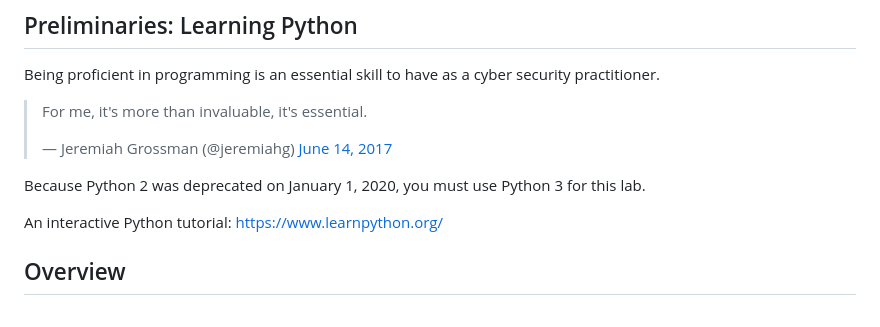
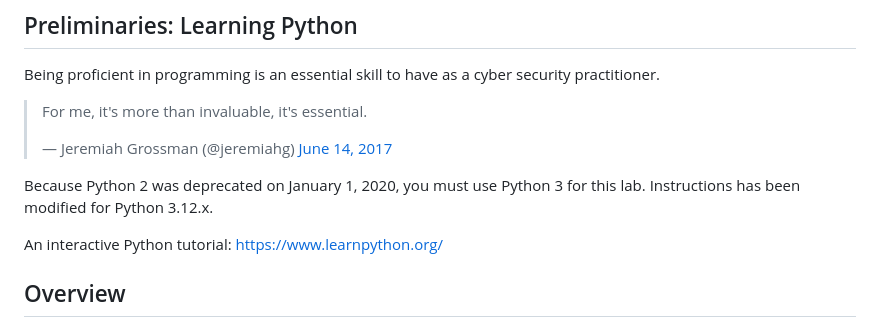
Before and after one commit to tuftsdev/DefenseAgainstTheDarkArts, a Markdown page: labs/lab04-scapy.md, the part around the change. GitHub-like rendering.

Commit message:
Added note on Python 3.12.x

```diff
--- a/labs/lab04-scapy.md
+++ b/labs/lab04-scapy.md
@@ -10,7 +10,7 @@ Being proficient in programming is an essential skill to have as a cyber securit
 
 <blockquote class="twitter-tweet" data-lang="en"><p lang="en" dir="ltr">For me, it&#39;s more than invaluable, it&#39;s essential.</p>&mdash; Jeremiah Grossman (@jeremiahg) <a href="https://twitter.com/jeremiahg/status/875111993463644160">June 14, 2017</a></blockquote>
 
-Because Python 2 was deprecated on January 1, 2020, you must use Python 3 for this lab.
+Because Python 2 was deprecated on January 1, 2020, you must use Python 3 for this lab.  Instructions has been modified for Python 3.12.x.
 
 An interactive Python tutorial: https://www.learnpython.org/
 
```
